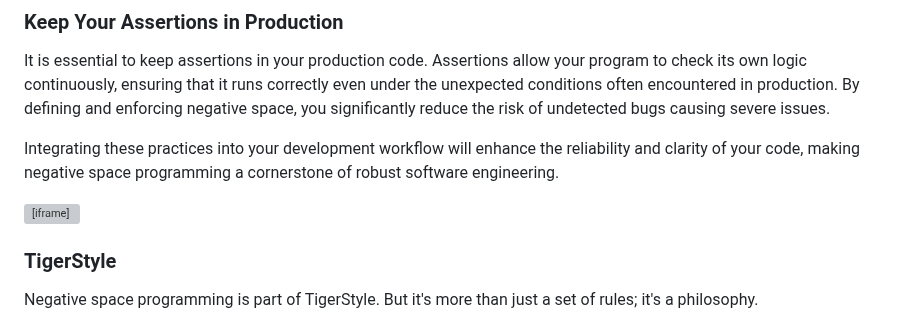
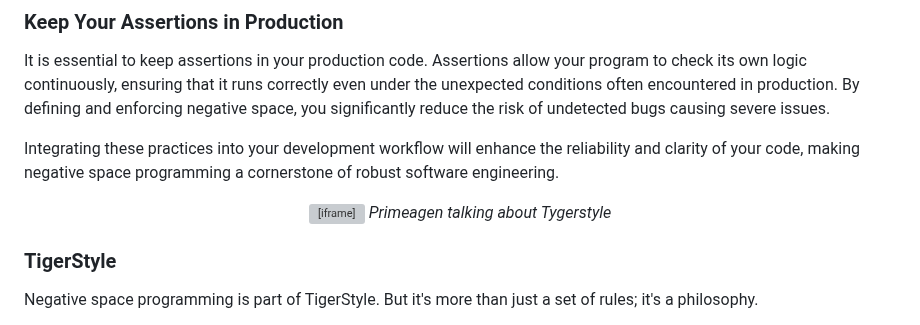
Before and after one commit to hendriknielaender/double-trouble, a Markdown page: data/blog/negativ-space-programming.md, the part around one of its changes. Rendered like a GitHub page; grey boxes are pictures that could not be loaded.

Commit message:
Update data/blog/negativ-space-programming.md
Co-authored-by: Felix Brilej <11775168+flyck@users.noreply.github.com>

```diff
--- a/data/blog/negativ-space-programming.md
+++ b/data/blog/negativ-space-programming.md
@@ -94,4 +95,6 @@ Integrating these practices into your development workflow will enhance the reli
 <iframe width="560" height="315" src="https://www.youtube.com/embed/jc_6ZkkOUpQ?si=6G144LaHH1rfKiEv" title="YouTube video player" frameborder="0" allow="accelerometer; autoplay; clipboard-write; encrypted-media; gyroscope; picture-in-picture; web-share" referrerpolicy="strict-origin-when-cross-origin" allowfullscreen></iframe>
+<i>Primeagen talking about Tygerstyle</i>
+</center>
 
 ### TigerStyle
 
```
Also changed, not shown: other parts of data/blog/negativ-space-programming.md (+1 -0 lines).
